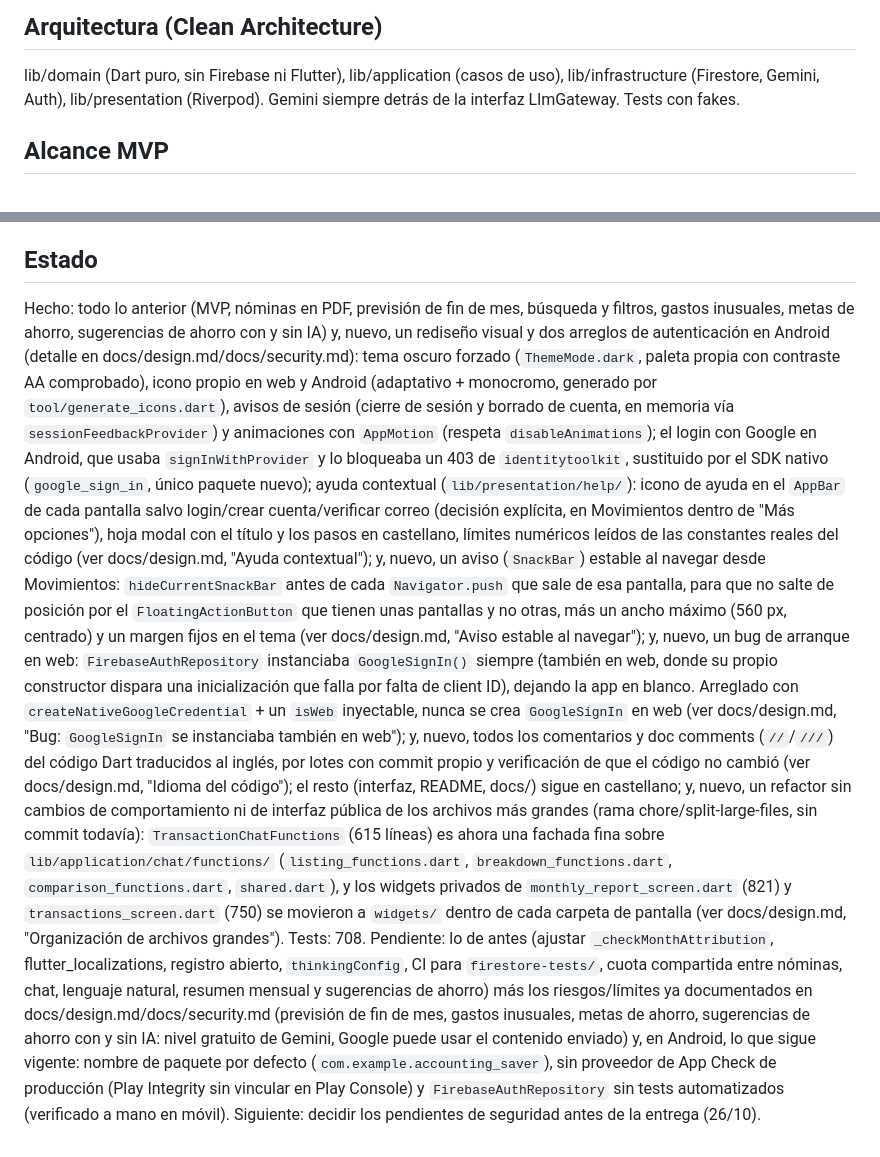
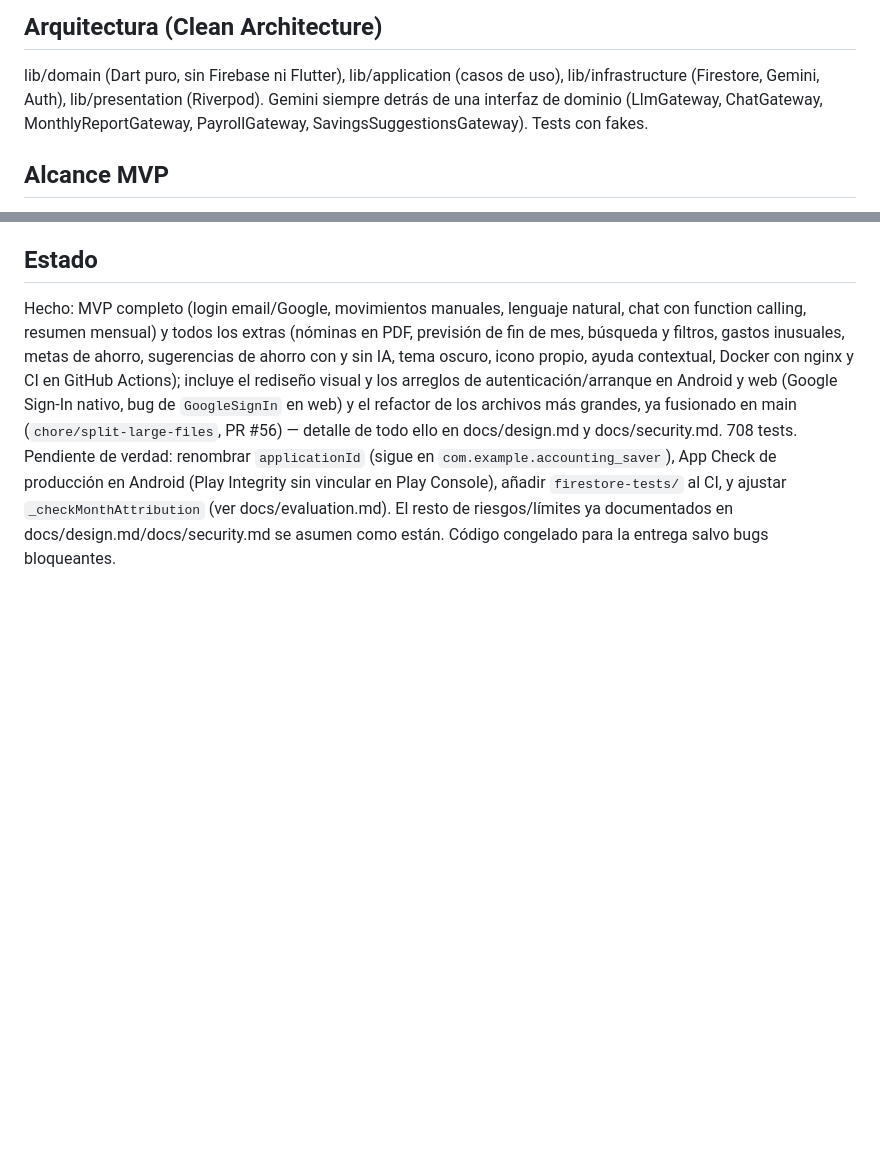
Before and after one commit to KillerGon01/accounting-saver, a Markdown page: CLAUDE.md, 2 parts joined by grey strips. Rendered like a GitHub page; blank space fills up the shorter version.

Commit message:
[CHANGED] Updated CLAUDE.md status and architecture notes (#60)

```diff
--- a/CLAUDE.md
+++ b/CLAUDE.md
@@ -12,7 +12,8 @@ Asistente financiero personal con IA (Gemini). Flutter + Firebase.
 ## Arquitectura (Clean Architecture)
 lib/domain (Dart puro, sin Firebase ni Flutter), lib/application (casos de uso),
 lib/infrastructure (Firestore, Gemini, Auth), lib/presentation (Riverpod).
-Gemini siempre detrás de la interfaz LlmGateway. Tests con fakes.
+Gemini siempre detrás de una interfaz de dominio (LlmGateway, ChatGateway,
+MonthlyReportGateway, PayrollGateway, SavingsSuggestionsGateway). Tests con fakes.
 
 ## Alcance MVP
 Login (email/contraseña y Google), movimientos manuales, entrada en lenguaje
@@ -41,44 +42,16 @@ description, categoryId, source, createdAt. Categorías fijas en código.
     cada funcionalidad, actualizar el documento que corresponda.
 
 ## Estado
-Hecho: todo lo anterior (MVP, nóminas en PDF, previsión de fin de mes, búsqueda y filtros,
-gastos inusuales, metas de ahorro, sugerencias de ahorro con y sin IA) y, nuevo, un rediseño
-visual y dos arreglos de autenticación en Android (detalle en docs/design.md/docs/security.md):
-tema oscuro forzado (`ThemeMode.dark`, paleta propia con contraste AA comprobado), icono propio
-en web y Android (adaptativo + monocromo, generado por `tool/generate_icons.dart`), avisos de
-sesión (cierre de sesión y borrado de cuenta, en memoria vía `sessionFeedbackProvider`) y
-animaciones con `AppMotion` (respeta `disableAnimations`); el login con Google en Android, que
-usaba `signInWithProvider` y lo bloqueaba un 403 de `identitytoolkit`, sustituido por el SDK
-nativo (`google_sign_in`, único paquete nuevo); ayuda contextual (`lib/presentation/help/`):
-icono de ayuda en el `AppBar` de cada pantalla salvo login/crear cuenta/verificar correo (decisión
-explícita, en Movimientos dentro de "Más opciones"), hoja modal con el título y los pasos en
-castellano, límites numéricos leídos de las constantes reales del código (ver docs/design.md,
-"Ayuda contextual"); y, nuevo, un aviso (`SnackBar`) estable al navegar desde Movimientos:
-`hideCurrentSnackBar` antes de cada `Navigator.push` que sale de esa pantalla, para que no
-salte de posición por el `FloatingActionButton` que tienen unas pantallas y no otras, más un
-ancho máximo (560 px, centrado) y un margen fijos en el tema (ver docs/design.md, "Aviso
-estable al navegar"); y, nuevo, un bug de arranque en web: `FirebaseAuthRepository`
-instanciaba `GoogleSignIn()` siempre (también en web, donde su propio constructor dispara
-una inicialización que falla por falta de client ID), dejando la app en blanco. Arreglado con
-`createNativeGoogleCredential` + un `isWeb` inyectable, nunca se crea `GoogleSignIn` en web
-(ver docs/design.md, "Bug: `GoogleSignIn` se instanciaba también en web"); y, nuevo, todos los
-comentarios y doc comments (`//`/`///`) del código Dart traducidos al inglés, por lotes con
-commit propio y verificación de que el código no cambió (ver docs/design.md, "Idioma del
-código"); el resto (interfaz, README, docs/) sigue en castellano; y, nuevo, un refactor sin
-cambios de comportamiento ni de interfaz pública de los archivos más grandes (rama
-chore/split-large-files, sin commit todavía): `TransactionChatFunctions` (615 líneas) es ahora
-una fachada fina sobre `lib/application/chat/functions/` (`listing_functions.dart`,
-`breakdown_functions.dart`, `comparison_functions.dart`, `shared.dart`), y los widgets privados
-de `monthly_report_screen.dart` (821) y `transactions_screen.dart` (750) se movieron a
-`widgets/` dentro de cada carpeta de pantalla (ver docs/design.md, "Organización de archivos
-grandes"). Tests: 708.
-Pendiente: lo de antes (ajustar `_checkMonthAttribution`, flutter_localizations, registro
-abierto, `thinkingConfig`, CI para `firestore-tests/`, cuota compartida entre nóminas, chat,
-lenguaje natural, resumen mensual y sugerencias de ahorro) más los riesgos/límites ya
-documentados en docs/design.md/docs/security.md (previsión de fin de mes, gastos inusuales,
-metas de ahorro, sugerencias de ahorro con y sin IA: nivel gratuito de Gemini, Google puede usar
-el contenido enviado) y, en Android, lo que sigue vigente: nombre de paquete por defecto
-(`com.example.accounting_saver`), sin proveedor de App Check de producción (Play Integrity sin
-vincular en Play Console) y `FirebaseAuthRepository` sin tests automatizados (verificado a mano
-en móvil).
-Siguiente: decidir los pendientes de seguridad antes de la entrega (26/10).
+Hecho: MVP completo (login email/Google, movimientos manuales, lenguaje natural, chat con
+function calling, resumen mensual) y todos los extras (nóminas en PDF, previsión de fin de mes,
+búsqueda y filtros, gastos inusuales, metas de ahorro, sugerencias de ahorro con y sin IA, tema
+oscuro, icono propio, ayuda contextual, Docker con nginx y CI en GitHub Actions); incluye el
+rediseño visual y los arreglos de autenticación/arranque en Android y web (Google Sign-In nativo,
+bug de `GoogleSignIn` en web) y el refactor de los archivos más grandes, ya fusionado en main
+(`chore/split-large-files`, PR #56) — detalle de todo ello en docs/design.md y docs/security.md.
+708 tests.
+Pendiente de verdad: renombrar `applicationId` (sigue en `com.example.accounting_saver`), App
+Check de producción en Android (Play Integrity sin vincular en Play Console), añadir
+`firestore-tests/` al CI, y ajustar `_checkMonthAttribution` (ver docs/evaluation.md). El resto
+de riesgos/límites ya documentados en docs/design.md/docs/security.md se asumen como están.
+Código congelado para la entrega salvo bugs bloqueantes.
```
